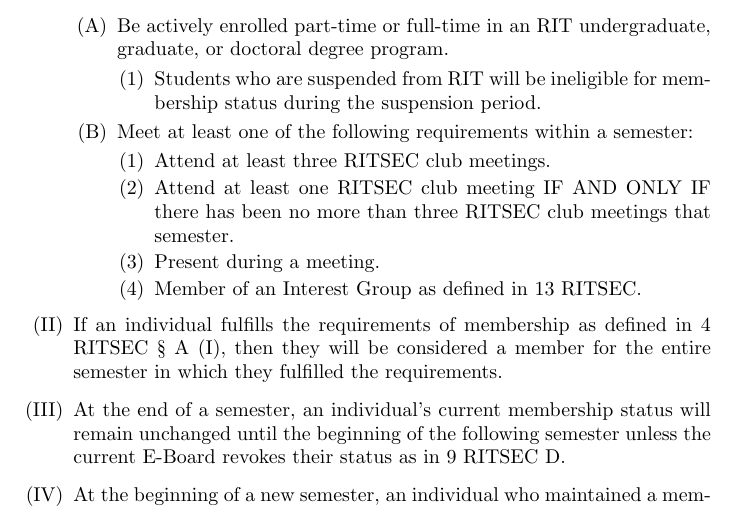
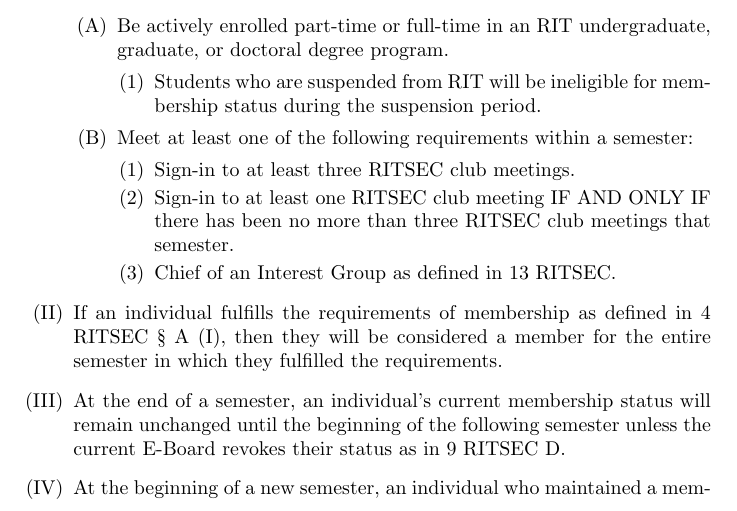
Before and after one commit to ritsec/constitution, a LaTeX document (constitution.tex, which reads constitution/article-04.tex): part of page 5 of 24, cut so that both start at the same text. Compiled offline with pdfLaTeX.

Commit message:
modified membership requirements to sign-in based

```diff
--- a/constitution/article-04.tex
+++ b/constitution/article-04.tex
@@ -19,11 +19,10 @@
 		            \end{enumerate}
 		      \item Meet at least one of the following requirements within a semester:
 		            \begin{enumerate}
-			            \item Attend at least three RITSEC club meetings.
-			            \item Attend at least one RITSEC club meeting IF AND ONLY IF there has been no more
+			            \item Sign-in to at least three RITSEC club meetings.
+			            \item Sign-in to at least one RITSEC club meeting IF AND ONLY IF there has been no more
 			                  than three RITSEC club meetings that semester.
-			            \item Present during a meeting.
-			            \item Member of an Interest Group as defined in 13 RITSEC\@.
+			            \item Chief of an Interest Group as defined in 13 RITSEC\@.
 		            \end{enumerate}
 	      \end{enumerate}
 	\item If an individual fulfills the requirements of membership as defined in 4 RITSEC
```
